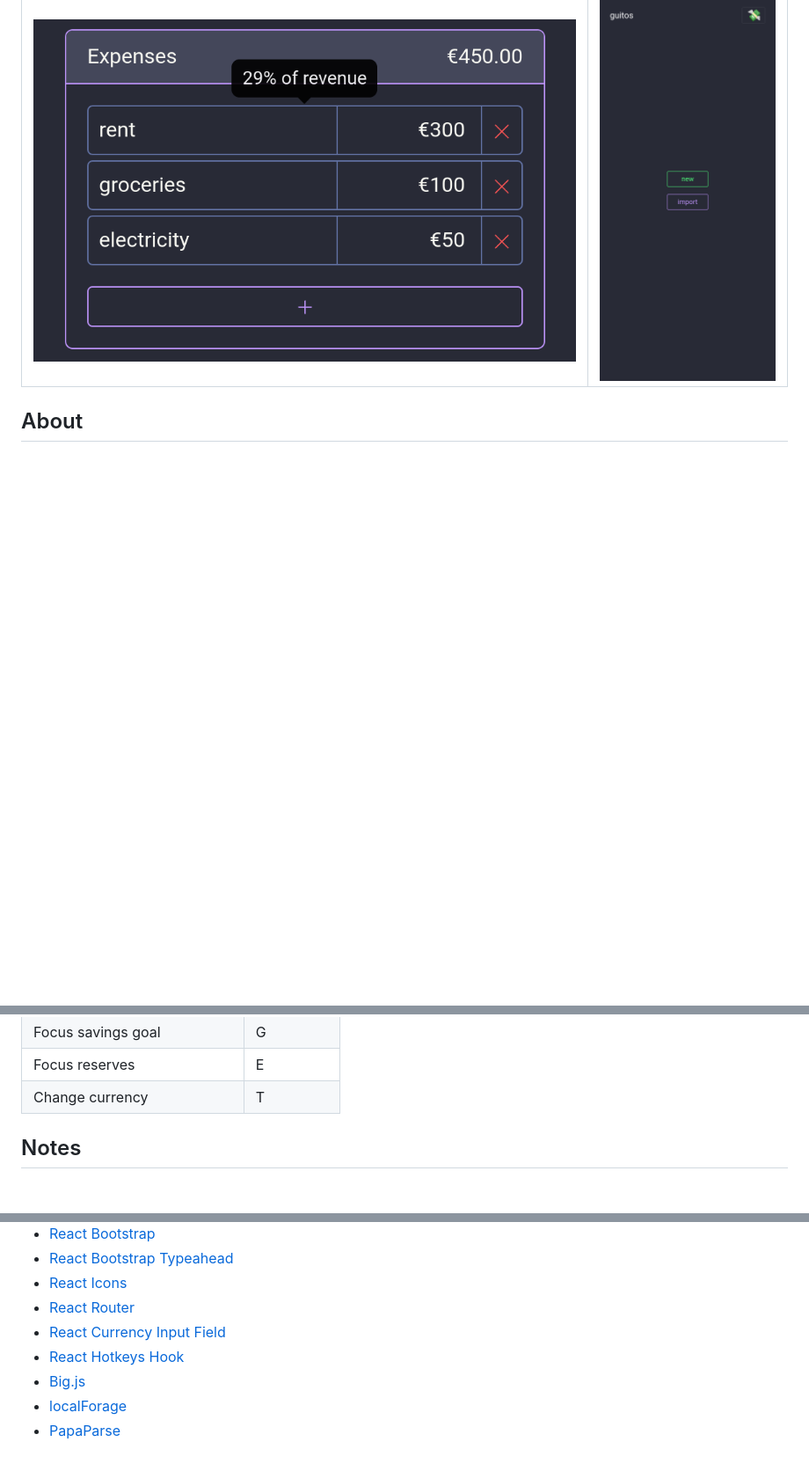
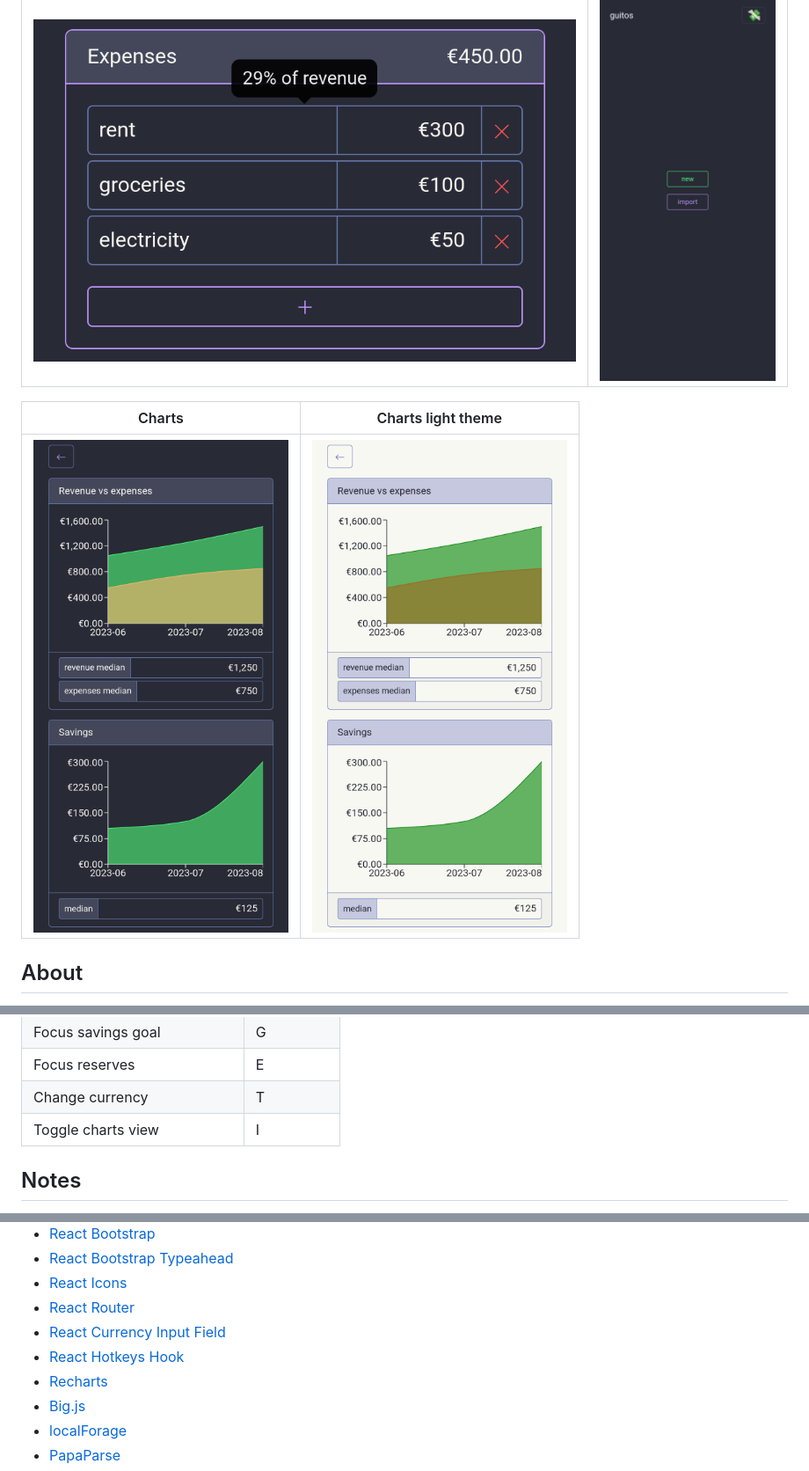
Before and after one commit to rare-magma/guitos, a Markdown page: README.md, 3 parts joined by grey strips. Shown at 88% size. Drawn GitHub-style; pictures changed too: docs/images/vertical-charts-light.png (added), docs/images/vertical-charts.png (added); folded sections open; blank space fills up the shorter version.

Commit message:
feat: add charts view

```diff
--- a/README.md
+++ b/README.md
@@ -36,6 +36,10 @@
 |                             Tooltip                              |                                     Initial state                                     |
 | :--------------------------------------------------------------: | :-----------------------------------------------------------------------------------: |
 | <img src="docs/images/tooltip.png" title="Tooltip" width="100%"> | <img src="docs/images/initial-state-vertical.png" title="Initial state" width="100%"> |
+
+|                                 Charts                                  |                                 Charts light theme                                 |
+| :---------------------------------------------------------------------: | :--------------------------------------------------------------------------------: |
+| <img src="docs/images/vertical-charts.png" title="Charts" width="100%"> | <img src="docs/images/vertical-charts-light.png" title="Light theme" width="100%"> |
 
 </details>
 
@@ -157,6 +161,7 @@ Keyboard shortcuts can be triggered when no input field is selected.
 | Focus savings goal           | G        |
 | Focus reserves               | E        |
 | Change currency              | T        |
+| Toggle charts view           | I        |
 
 ## Notes
 
@@ -190,6 +195,7 @@ Keyboard shortcuts can be triggered when no input field is selected.
 - [React Router](https://reactrouter.com/)
 - [React Currency Input Field](https://github.com/cchanxzy/react-currency-input-field)
 - [React Hotkeys Hook](https://github.com/JohannesKlauss/react-hotkeys-hook)
+- [Recharts](https://github.com/recharts/recharts)
 - [Big.js](https://github.com/MikeMcl/big.js)
 - [localForage](https://localforage.github.io/localForage/)
 - [PapaParse](https://papaparse.com/)
```
Also changed, not shown: 5 other files.
